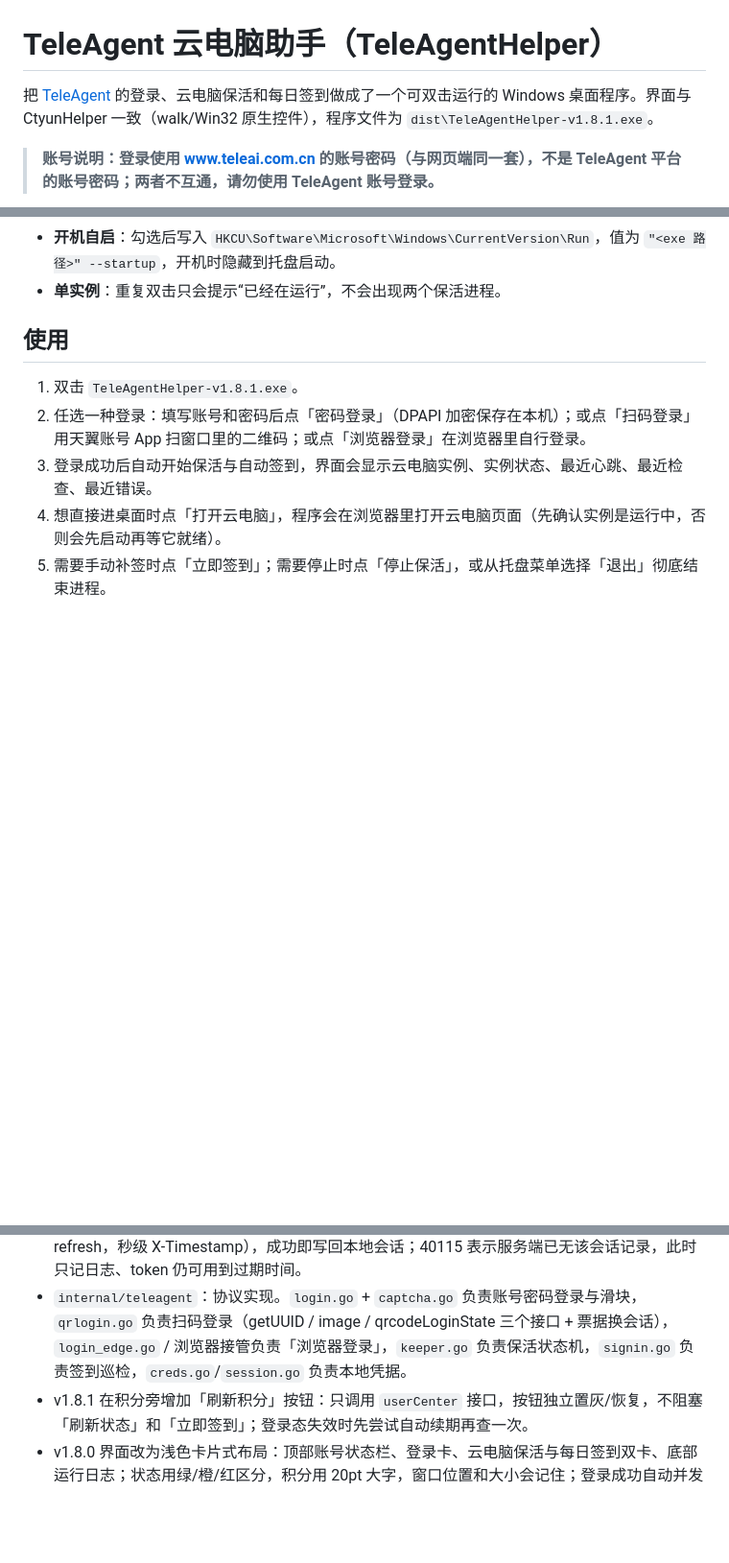
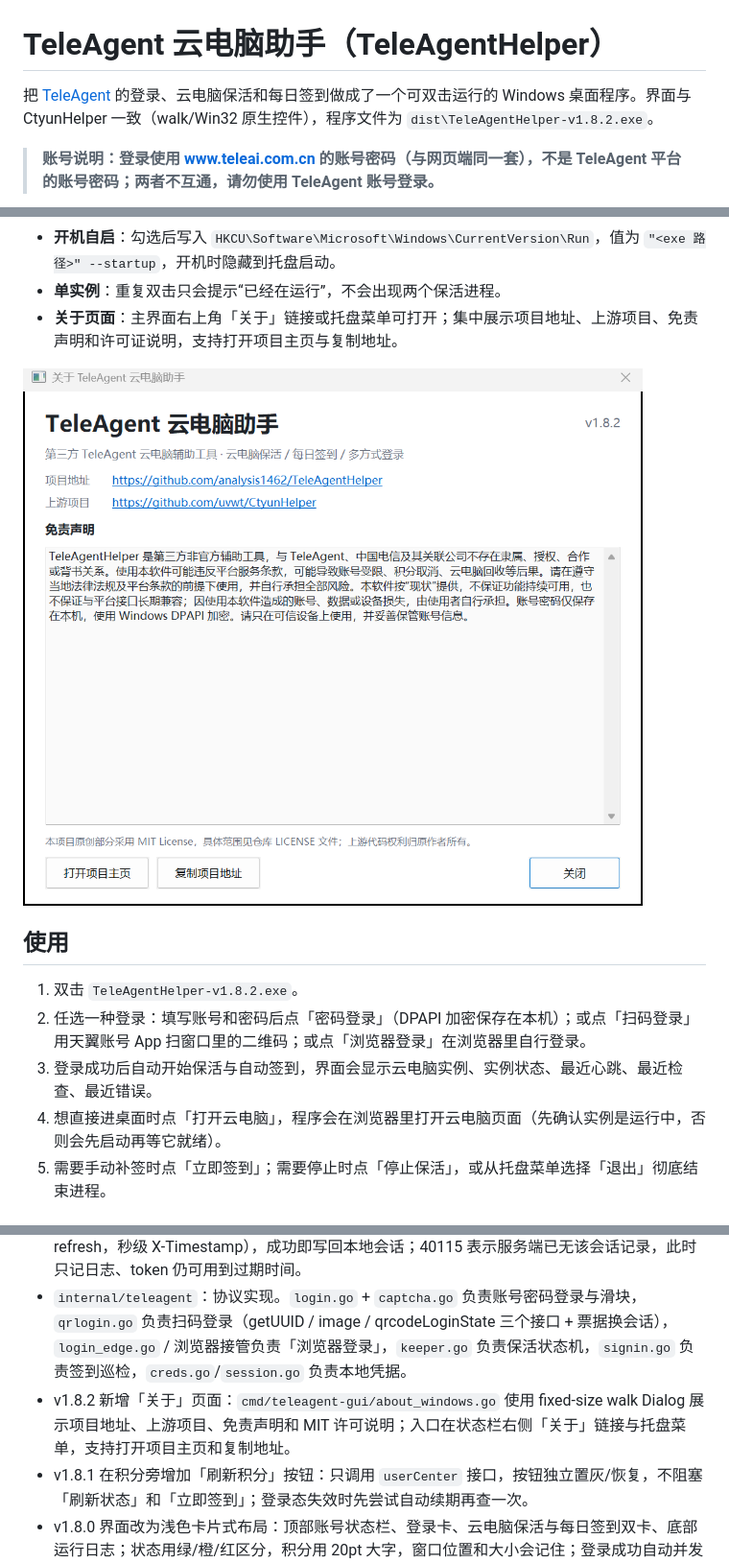
Before and after one commit to analysis1462/TeleAgentHelper, a Markdown page: docs/teleagent-gui.md, 3 parts joined by grey strips. Shown at 96% size. Drawn GitHub-style; pictures changed too: docs/screenshot-about.png (added); blank space fills up the shorter version.

Commit message:
v1.8.2: add About page

```diff
--- a/docs/teleagent-gui.md
+++ b/docs/teleagent-gui.md
@@ -1,6 +1,6 @@
 # TeleAgent 云电脑助手（TeleAgentHelper）
 
-把 [TeleAgent](https://agent.teleai.com.cn/teleagent) 的登录、云电脑保活和每日签到做成了一个可双击运行的 Windows 桌面程序。界面与 CtyunHelper 一致（walk/Win32 原生控件），程序文件为 `dist\TeleAgentHelper-v1.8.1.exe`。
+把 [TeleAgent](https://agent.teleai.com.cn/teleagent) 的登录、云电脑保活和每日签到做成了一个可双击运行的 Windows 桌面程序。界面与 CtyunHelper 一致（walk/Win32 原生控件），程序文件为 `dist\TeleAgentHelper-v1.8.2.exe`。
 
 > **账号说明：登录使用 [www.teleai.com.cn](https://www.teleai.com.cn/) 的账号密码（与网页端同一套），不是 TeleAgent 平台的账号密码；两者不互通，请勿使用 TeleAgent 账号登录。**
 
@@ -21,10 +21,13 @@
 - **托盘常驻**：关闭窗口只最小化到托盘，托盘菜单可打开主界面、开始/停止保活、立即签到、退出。
 - **开机自启**：勾选后写入 `HKCU\Software\Microsoft\Windows\CurrentVersion\Run`，值为 `"<exe 路径>" --startup`，开机时隐藏到托盘启动。
 - **单实例**：重复双击只会提示“已经在运行”，不会出现两个保活进程。
+- **关于页面**：主界面右上角「关于」链接或托盘菜单可打开；集中展示项目地址、上游项目、免责声明和许可证说明，支持打开项目主页与复制地址。
+
+![关于页面](screenshot-about.png)
 
 ## 使用
 
-1. 双击 `TeleAgentHelper-v1.8.1.exe`。
+1. 双击 `TeleAgentHelper-v1.8.2.exe`。
 2. 任选一种登录：填写账号和密码后点「密码登录」（DPAPI 加密保存在本机）；或点「扫码登录」用天翼账号 App 扫窗口里的二维码；或点「浏览器登录」在浏览器里自行登录。
 3. 登录成功后自动开始保活与自动签到，界面会显示云电脑实例、实例状态、最近心跳、最近检查、最近错误。
 4. 想直接进桌面时点「打开云电脑」，程序会在浏览器里打开云电脑页面（先确认实例是运行中，否则会先启动再等它就绪）。
@@ -66,6 +69,7 @@ go build ./cmd/teleagent-gui
 - 「打开云电脑」链路：`Instances` → 未运行则 `Start` 并每 3 秒轮询 → `Connect` 取 `pc.ctyun.cn/#/fullview?token=…` → `rundll32 url.dll,FileProtocolHandler` 交给系统默认浏览器。这个 token 是 TeleAgent 的连接票据，不是账号凭据。
 - `internal/teleagent/refresh.go`：登录态续期（POST /superCowork/sapi/cowork/auth/token-refresh，秒级 X-Timestamp），成功即写回本地会话；40115 表示服务端已无该会话记录，此时只记日志、token 仍可用到过期时间。
 - `internal/teleagent`：协议实现。`login.go` + `captcha.go` 负责账号密码登录与滑块，`qrlogin.go` 负责扫码登录（getUUID / image / qrcodeLoginState 三个接口 + 票据换会话），`login_edge.go` / 浏览器接管负责「浏览器登录」，`keeper.go` 负责保活状态机，`signin.go` 负责签到巡检，`creds.go`/`session.go` 负责本地凭据。
+- v1.8.2 新增「关于」页面：`cmd/teleagent-gui/about_windows.go` 使用 fixed-size walk Dialog 展示项目地址、上游项目、免责声明和 MIT 许可说明；入口在状态栏右侧「关于」链接与托盘菜单，支持打开项目主页和复制地址。
 - v1.8.1 在积分旁增加「刷新积分」按钮：只调用 `userCenter` 接口，按钮独立置灰/恢复，不阻塞「刷新状态」和「立即签到」；登录态失效时先尝试自动续期再查一次。
 - v1.8.0 界面改为浅色卡片式布局：顶部账号状态栏、登录卡、云电脑保活与每日签到双卡、底部运行日志；状态用绿/橙/红区分，积分用 20pt 大字，窗口位置和大小会记住；登录成功自动并发刷新状态（见「登录后自动刷新」）。
 - v1.7.1 修复账号密码登录：网页端 `accountEncrypt` 模块加密的是密码**原文**，此前实现按 `JSON.stringify` 加了双引号，服务端解密出「"密码"」后比对失败，即使密码正确也返回 `10980039 用户名或密码不正确`。
```
Also changed, not shown: CHANGELOG.md (+5 -0 lines), README.md (+1 -0 lines), 2 other files.
